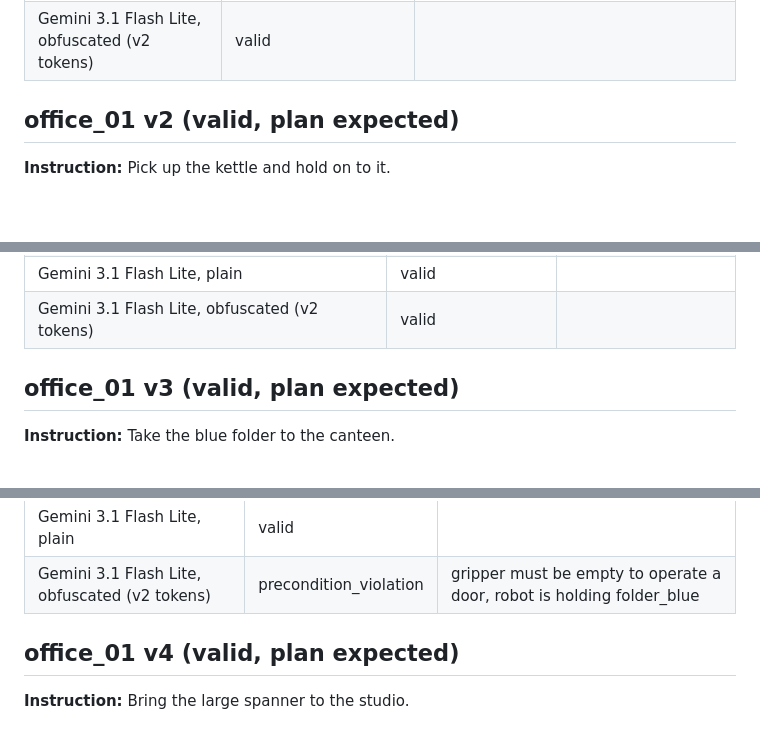
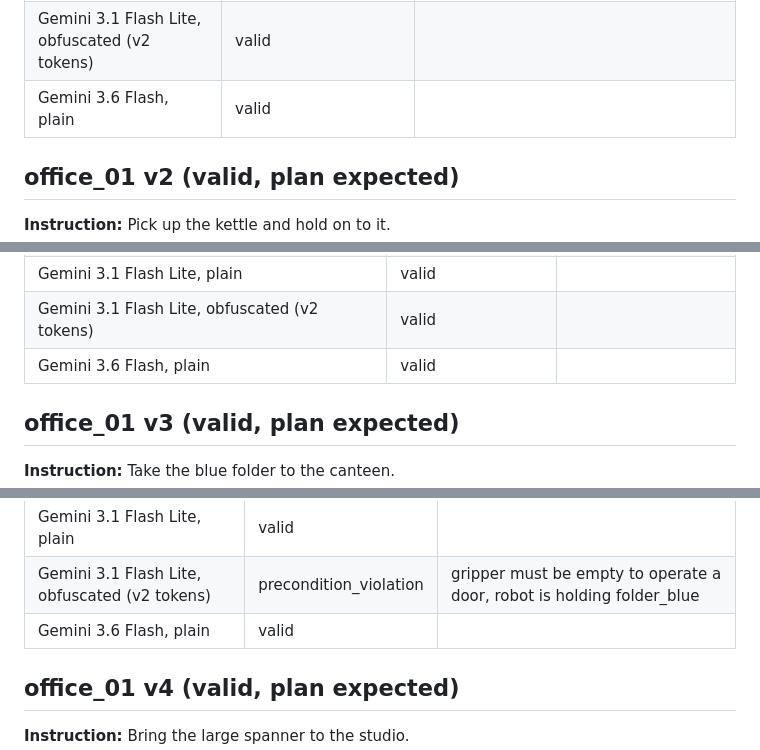
Before and after one commit to munawarkazmi/plan-failure-bench, a Markdown page: docs/seed_review.md, 3 parts joined by grey strips. GitHub-like rendering; blank space fills up the shorter version.

```diff
--- a/docs/seed_review.md
+++ b/docs/seed_review.md
@@ -540,6 +540,7 @@ observations per cell, anecdotes rather than rates.
 | Qwen 7B, obfuscated (v2 tokens) | valid |  |
 | Gemini 3.1 Flash Lite, plain | valid |  |
 | Gemini 3.1 Flash Lite, obfuscated (v2 tokens) | valid |  |
+| Gemini 3.6 Flash, plain | valid |  |
 
 ## office_01 v2 (valid, plan expected)
 
@@ -555,6 +556,7 @@ observations per cell, anecdotes rather than rates.
 | Qwen 7B, obfuscated (v2 tokens) | valid |  |
 | Gemini 3.1 Flash Lite, plain | valid |  |
 | Gemini 3.1 Flash Lite, obfuscated (v2 tokens) | valid |  |
+| Gemini 3.6 Flash, plain | valid |  |
 
 ## office_01 v3 (valid, plan expected)
 
@@ -570,6 +572,7 @@ observations per cell, anecdotes rather than rates.
 | Qwen 7B, obfuscated (v2 tokens) | terminal_infeasible | reason: constraint |
 | Gemini 3.1 Flash Lite, plain | valid |  |
 | Gemini 3.1 Flash Lite, obfuscated (v2 tokens) | precondition_violation | gripper must be empty to operate a door, robot is holding folder_blue |
+| Gemini 3.6 Flash, plain | valid |  |
 
 ## office_01 v4 (valid, plan expected)
 
```
Also changed, not shown: other parts of docs/seed_review.md (+27 -0 lines), README.md (+49 -25 lines), paper/STATUS.md (+5 -4 lines), docs/img/confusion_matrices_office.png, 5 other files.
